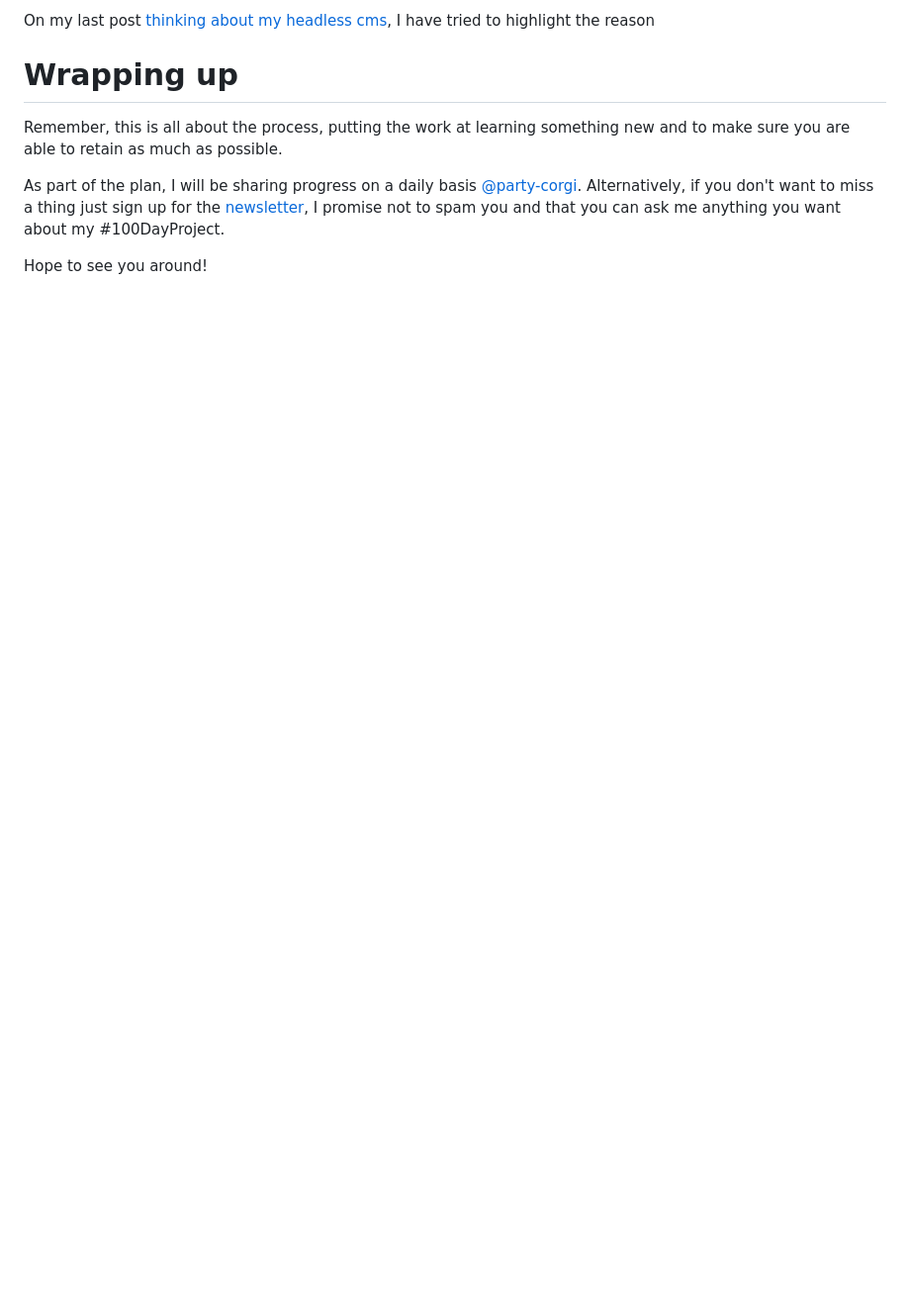
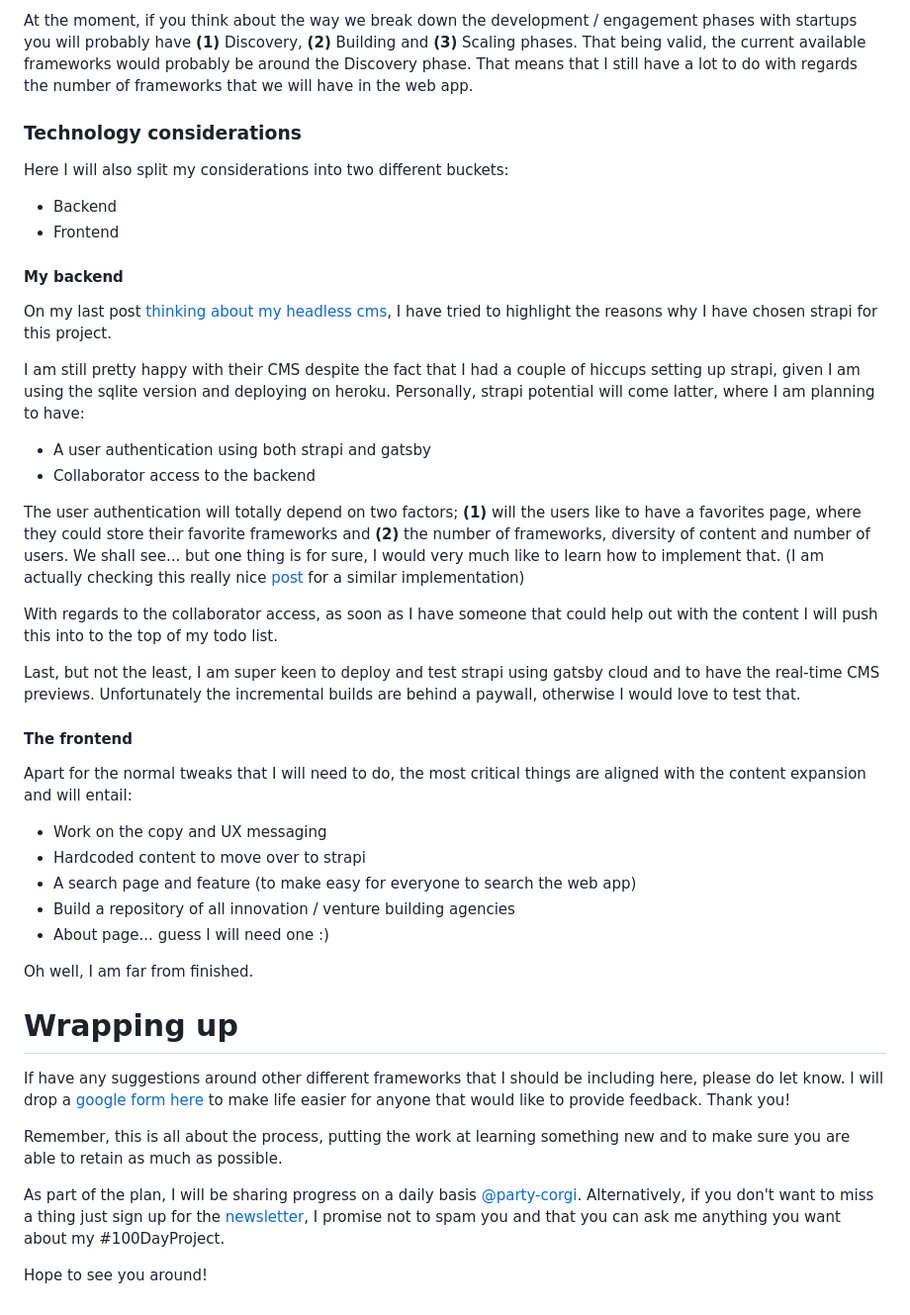
Before and after one commit to tiagofsanchez/tiagofsanchez, a Markdown page: content/posts/2020-10-05-launching-my-100-day-project.md, the part around the change printed below. Shown: that part at 99% size. Rendered like a GitHub page; blank space fills up the shorter version.

```diff
--- a/content/posts/2020-10-05-launching-my-100-day-project.md
+++ b/content/posts/2020-10-05-launching-my-100-day-project.md
@@ -43,8 +56,40 @@ As you can see there are so many things that I need to work on.
 
-On my last post [thinking about my headless cms](/blog/2020-08-20-about-having-a-100-day-project-mindset), I have tried to highlight the reason
+At the moment, if you think about the way we break down the development / engagement phases with startups you will probably have **(1)** Discovery, **(2)** Building and **(3)** Scaling phases. That being valid, the current available frameworks would probably be around the Discovery phase. That means that I still have a lot to do with regards the number of frameworks that we will have in the web app.
 
+### Technology considerations
+
+Here I will also split my considerations into two different buckets:
+- Backend
+- Frontend
+
+#### My backend
+
+On my last post [thinking about my headless cms](/blog/2020-08-20-about-having-a-100-day-project-mindset), I have tried to highlight the reasons why I have chosen strapi for this project.
+
+I am still pretty happy with their CMS despite the fact that I had a couple of hiccups setting up strapi, given I am using the sqlite version and deploying on heroku.  Personally, strapi potential will come latter, where I am planning to have:
+- A user authentication using both strapi and gatsby
+- Collaborator access to the backend
+
+The user authentication will totally depend on two factors; **(1)** will the users like to have a favorites page, where they could store their favorite frameworks and **(2)** the number of frameworks, diversity of content and number of users. We shall see... but one thing is for sure, I would very much like to learn how to implement that. (I am actually checking this really nice [post](https://hashinteractive.com/blog/gatsby-authentication-with-strapi-io/) for a similar implementation)
+
+With regards to the collaborator access, as soon as I have someone that could help out with the content I will push this into to the top of my todo list.
+
+Last, but not the least, I am super keen to deploy and test strapi using gatsby cloud and to have the real-time CMS previews. Unfortunately the incremental builds are behind a paywall, otherwise I would love to test that.
+
+#### The frontend
+
+Apart for the normal tweaks that I will need to do, the most critical things are aligned with the content expansion and will entail:
+- Work on the copy and UX messaging
+- Hardcoded content to move over to strapi
+- A search page and feature (to make easy for everyone to search the web app)
+- Build a repository of all innovation / venture building agencies
+- About page... guess I will need one :)
+
+Oh well, I am far from finished.
 
 # Wrapping up
+
+If have any suggestions around other different frameworks that I should be including here, please do let know. I will drop a [google form here](https://forms.gle/zDusbRKxRuLwJDdP7) to make life easier for anyone that would like to provide feedback. Thank you!
 
 Remember, this is all about the process, putting the work at learning something new and to make sure you are able to retain as much as possible.
 
```
Also changed, not shown: other parts of content/posts/2020-10-05-launching-my-100-day-project.md (+25 -12 lines), content/images/iKit.png (added), 1 other file.
